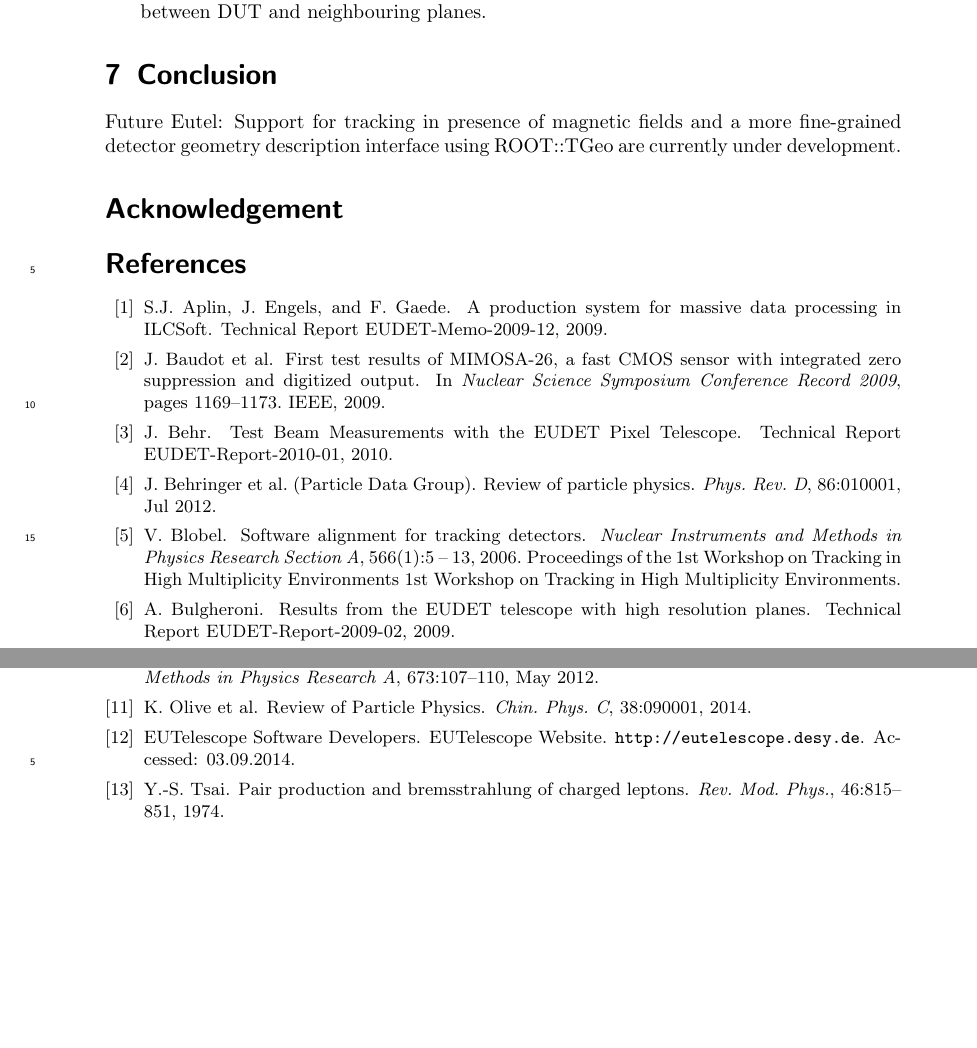
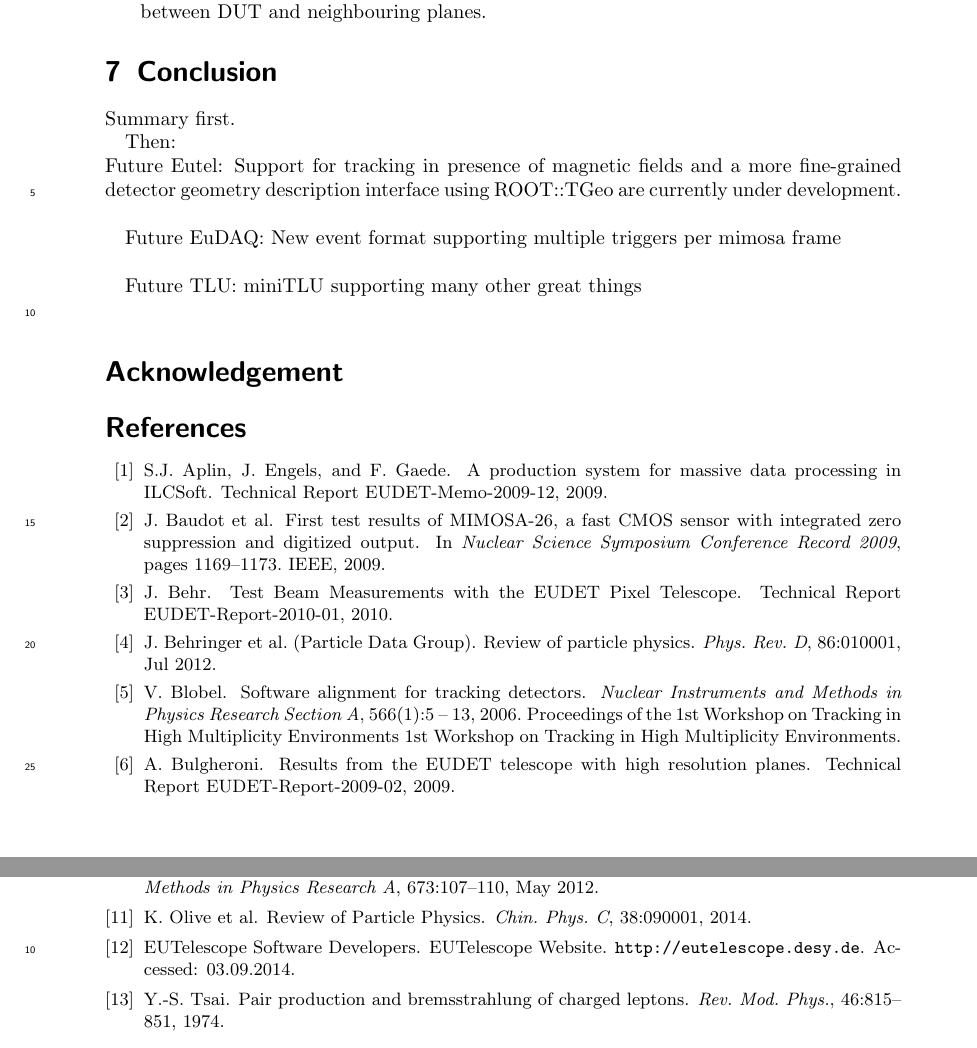
Before and after one commit to beam-telescopes/StatusTelescope2015-Paper, a LaTeX document (main.tex, which reads content/conclusion.tex): two parts of pages 12 and 13 of 13, joined at a grey line, cut so that both start at the same text, the shorter picture padded with empty space. Compiled offline with pdfLaTeX.

Commit message:
add conclusion.tex
- added also \include in main.tex in order to include conclusion.tex

```diff
--- /dev/null
+++ b/content/conclusion.tex
@@ -0,0 +1,12 @@
+
+Summary first.
+
+Then:\\
+Future Eutel:
+Support for tracking in presence of magnetic fields and a more fine-grained detector geometry description interface using ROOT::TGeo are currently under development.\\
+
+Future EuDAQ:
+New event format supporting multiple triggers per mimosa frame\\
+
+Future TLU:
+miniTLU supporting many other great things\\
--- a/main.tex
+++ b/main.tex
@@ -101,9 +101,9 @@ An optimal threshold of the used MIMOSA26 sensors is found at a signal-to-noise
 \input{content/track_resolution}
 
 \section{Conclusion}
+\label{sec:conclusion}
+\input{content/conclusion}
 
-Future Eutel:
-Support for tracking in presence of magnetic fields and a more fine-grained detector geometry description interface using ROOT::TGeo are currently under development.
 
 \section*{Acknowledgement}
 
```
